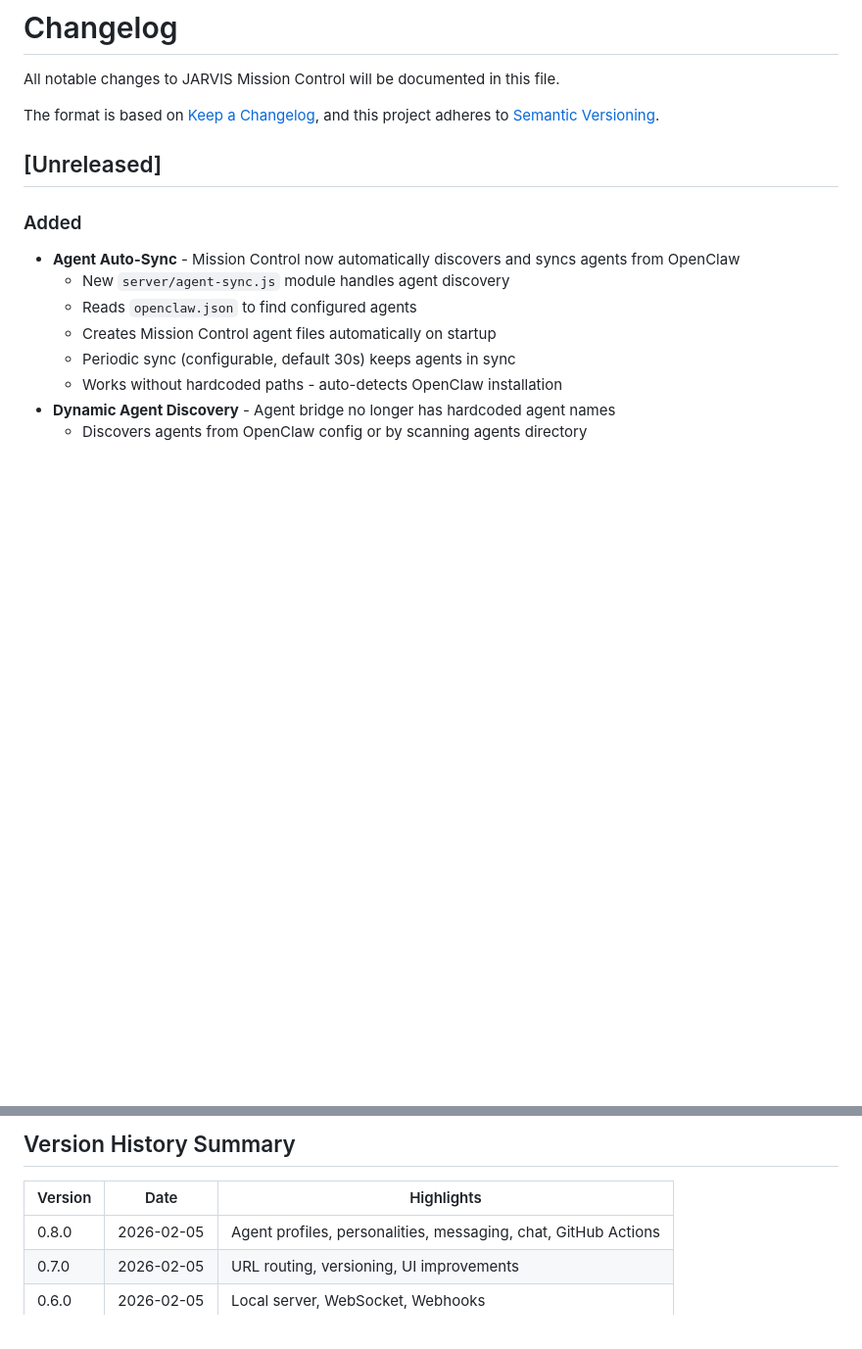
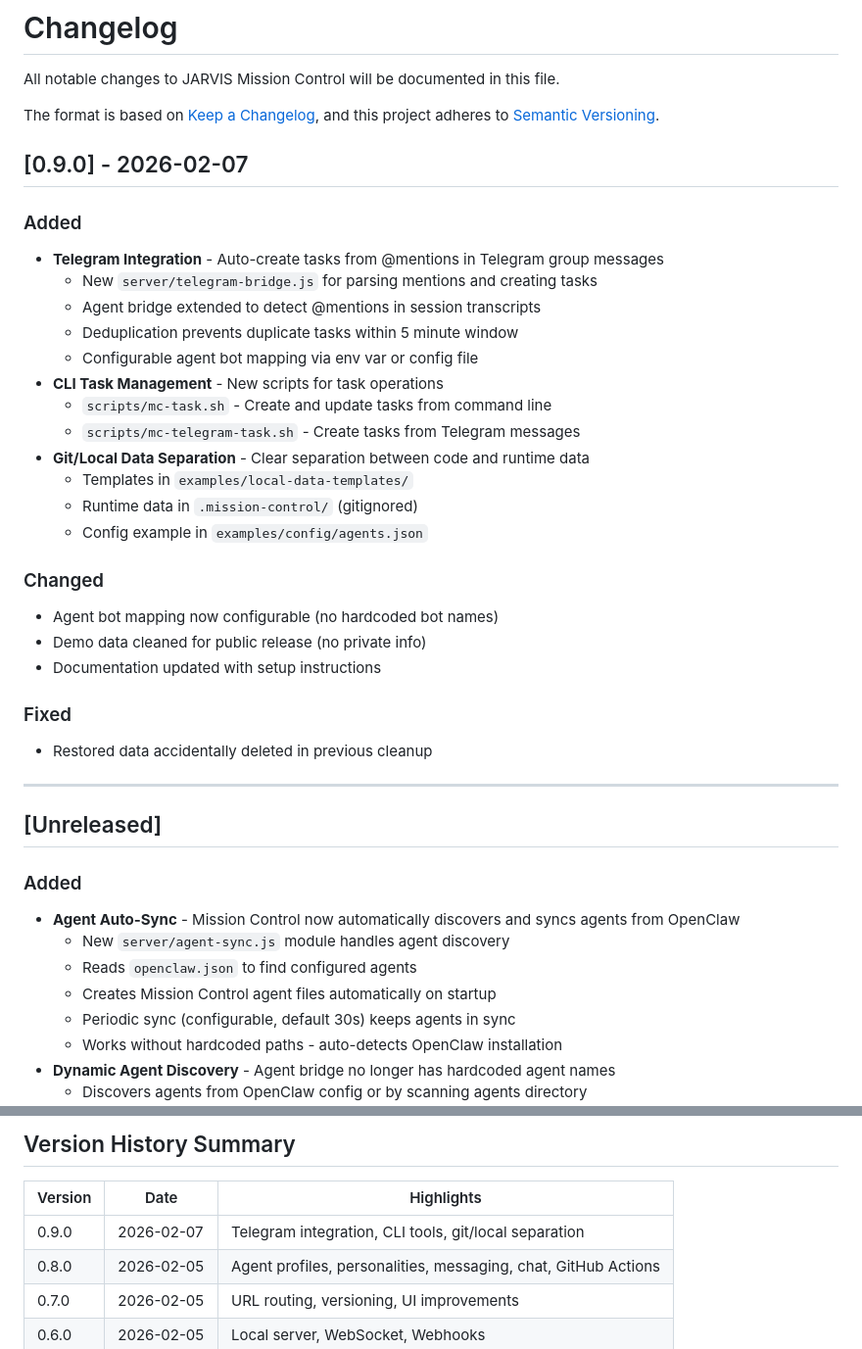
Before and after one commit to Asif2BD/JARVIS-Mission-Control-OpenClaw, a Markdown page: CHANGELOG.md, 2 parts joined by grey strips. Shown at 98% size. Rendered like a GitHub page; blank space fills up the shorter version.

Commit message:
chore: Bump version to 0.9.0
New in 0.9.0:
- Telegram integration (auto-create tasks from @mentions)
- CLI task management tools
- Git/local data separation
- Demo data cleaned for public release
- Configurable agent bot mapping

```diff
--- a/CHANGELOG.md
+++ b/CHANGELOG.md
@@ -4,6 +4,32 @@ All notable changes to JARVIS Mission Control will be documented in this file.
 
 The format is based on [Keep a Changelog](https://keepachangelog.com/en/1.0.0/),
 and this project adheres to [Semantic Versioning](https://semver.org/spec/v2.0.0.html).
+
+## [0.9.0] - 2026-02-07
+
+### Added
+- **Telegram Integration** - Auto-create tasks from @mentions in Telegram group messages
+  - New `server/telegram-bridge.js` for parsing mentions and creating tasks
+  - Agent bridge extended to detect @mentions in session transcripts
+  - Deduplication prevents duplicate tasks within 5 minute window
+  - Configurable agent bot mapping via env var or config file
+- **CLI Task Management** - New scripts for task operations
+  - `scripts/mc-task.sh` - Create and update tasks from command line
+  - `scripts/mc-telegram-task.sh` - Create tasks from Telegram messages
+- **Git/Local Data Separation** - Clear separation between code and runtime data
+  - Templates in `examples/local-data-templates/`
+  - Runtime data in `.mission-control/` (gitignored)
+  - Config example in `examples/config/agents.json`
+
+### Changed
+- Agent bot mapping now configurable (no hardcoded bot names)
+- Demo data cleaned for public release (no private info)
+- Documentation updated with setup instructions
+
+### Fixed
+- Restored data accidentally deleted in previous cleanup
+
+---
 
 ## [Unreleased]
 
@@ -154,6 +180,7 @@ and this project adheres to [Semantic Versioning](https://semver.org/spec/v2.0.0
 
 | Version | Date | Highlights |
 |---------|------|------------|
+| 0.9.0 | 2026-02-07 | Telegram integration, CLI tools, git/local separation |
 | 0.8.0 | 2026-02-05 | Agent profiles, personalities, messaging, chat, GitHub Actions |
 | 0.7.0 | 2026-02-05 | URL routing, versioning, UI improvements |
 | 0.6.0 | 2026-02-05 | Local server, WebSocket, Webhooks |
```
Also changed, not shown: README.md (+2 -2 lines).
